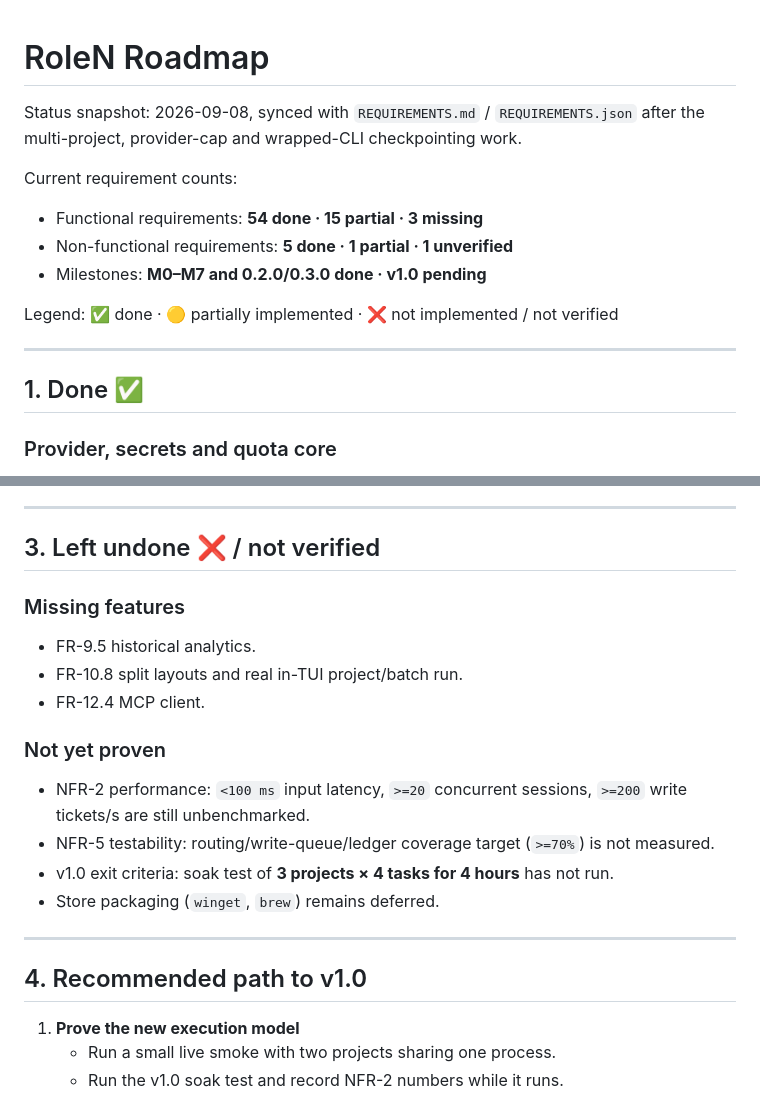
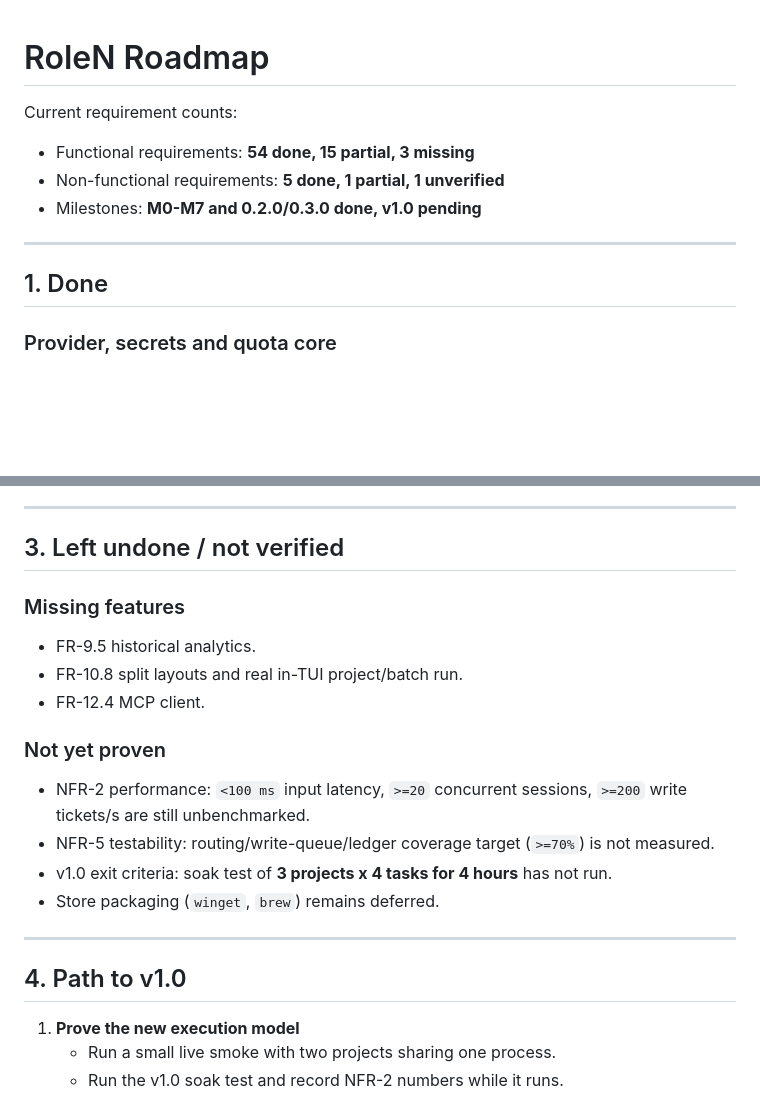
Before and after one commit to milleniumrs/RoleN, a Markdown page: ROADMAP.md, 2 parts joined by grey strips. GitHub-like rendering; blank space fills up the shorter version.

Commit message:
Docs: simplify roadmap formatting

```diff
--- a/ROADMAP.md
+++ b/ROADMAP.md
@@ -1,18 +1,14 @@
 # RoleN Roadmap
-
-Status snapshot: 2026-09-08, synced with `REQUIREMENTS.md` / `REQUIREMENTS.json` after the multi-project, provider-cap and wrapped-CLI checkpointing work.
 
 Current requirement counts:
 
-- Functional requirements: **54 done · 15 partial · 3 missing**
-- Non-functional requirements: **5 done · 1 partial · 1 unverified**
-- Milestones: **M0–M7 and 0.2.0/0.3.0 done · v1.0 pending**
-
-Legend: ✅ done · 🟡 partially implemented · ❌ not implemented / not verified
+- Functional requirements: **54 done, 15 partial, 3 missing**
+- Non-functional requirements: **5 done, 1 partial, 1 unverified**
+- Milestones: **M0-M7 and 0.2.0/0.3.0 done, v1.0 pending**
 
 ---
 
-## 1. Done ✅
+## 1. Done
 
 ### Provider, secrets and quota core
 - FR-1.1 provider registration/edit/remove for `api`, `cli`, `ollama-local`, `ollama-cloud`, `ollama-remote`.
@@ -83,7 +79,7 @@ Legend: ✅ done · 🟡 partially implemented · ❌ not implemented / not veri
 
 ---
 
-## 3. Left undone ❌ / not verified
+## 3. Left undone / not verified
 
 ### Missing features
 - FR-9.5 historical analytics.
@@ -93,12 +89,12 @@ Legend: ✅ done · 🟡 partially implemented · ❌ not implemented / not veri
 ### Not yet proven
 - NFR-2 performance: `<100 ms` input latency, `>=20` concurrent sessions, `>=200` write tickets/s are still unbenchmarked.
 - NFR-5 testability: routing/write-queue/ledger coverage target (`>=70%`) is not measured.
-- v1.0 exit criteria: soak test of **3 projects × 4 tasks for 4 hours** has not run.
+- v1.0 exit criteria: soak test of **3 projects x 4 tasks for 4 hours** has not run.
 - Store packaging (`winget`, `brew`) remains deferred.
 
 ---
 
-## 4. Recommended path to v1.0
+## 4. Path to v1.0
 
 1. **Prove the new execution model**
    - Run a small live smoke with two projects sharing one process.
```
Also changed, not shown: other parts of ROADMAP.md (+10 -10 lines).
